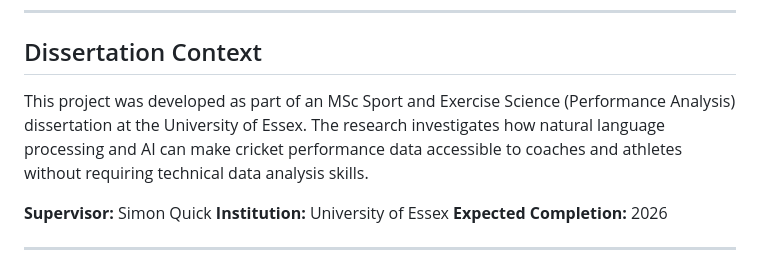
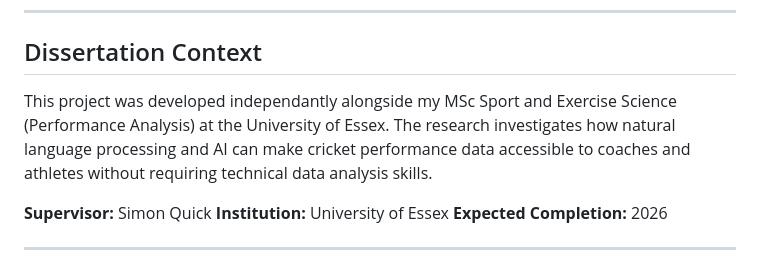
Before and after one commit to larsen-analyst/criciq-cricket-analytics, a Markdown page: README.md, the part around the change. Rendered like a GitHub page.

```diff
--- a/README.md
+++ b/README.md
@@ -214,7 +214,7 @@ Session persists across page navigation (no re-upload needed)
 
 ## Dissertation Context
 
-This project was developed as part of an MSc Sport and Exercise Science (Performance Analysis) dissertation at the University of Essex. The research investigates how natural language processing and AI can make cricket performance data accessible to coaches and athletes without requiring technical data analysis skills.
+This project was developed independantly alongside my MSc Sport and Exercise Science (Performance Analysis) at the University of Essex. The research investigates how natural language processing and AI can make cricket performance data accessible to coaches and athletes without requiring technical data analysis skills.
 
 **Supervisor:** Simon Quick
 **Institution:** University of Essex
```
